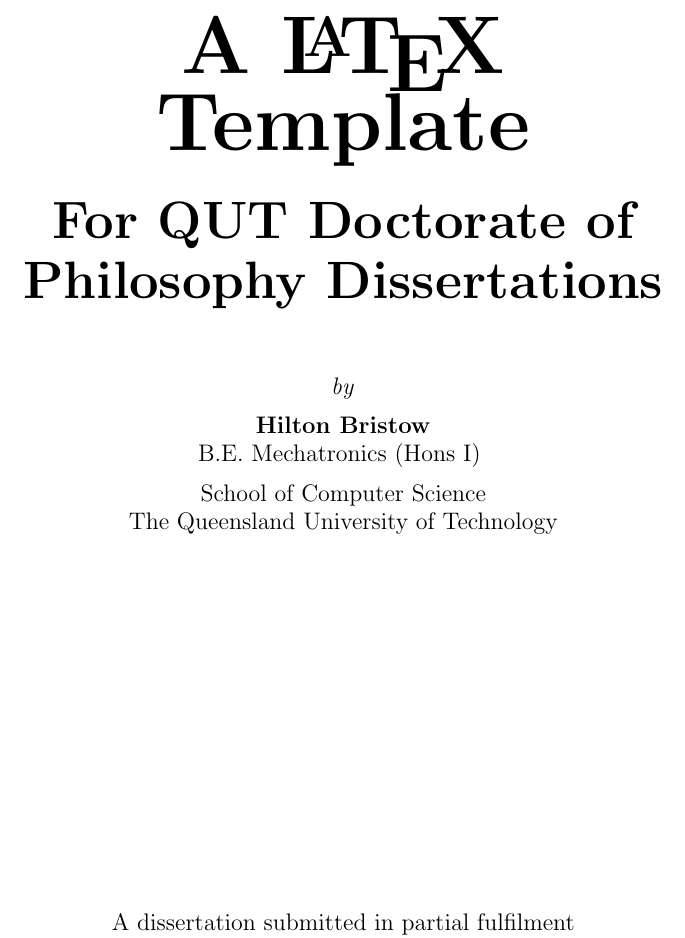
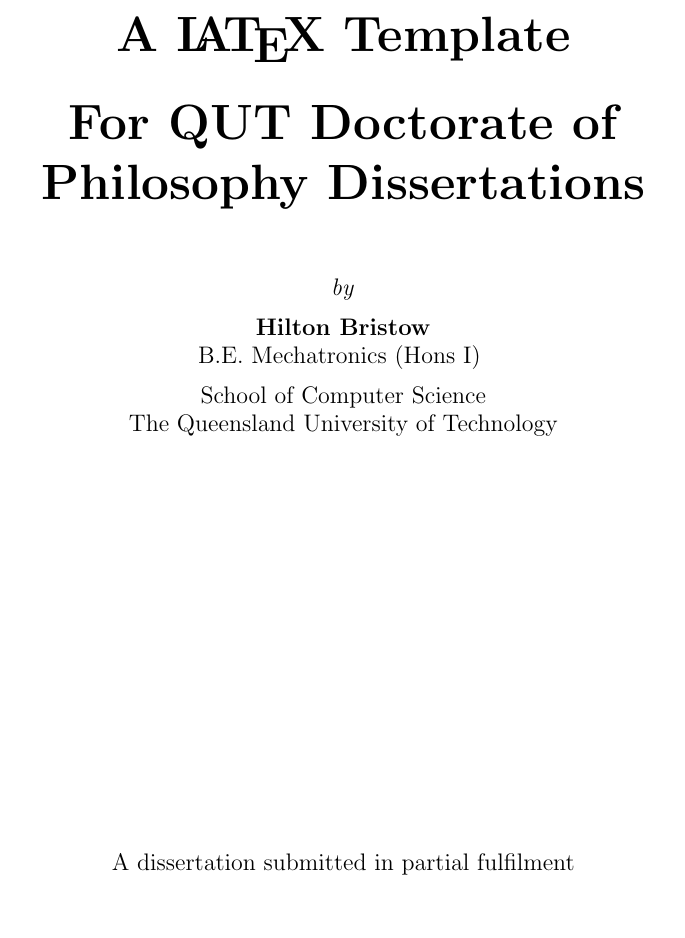
Before and after one commit to hbristow/quthesis, a LaTeX thesis (thesis.tex, which reads quthesis.sty): part of page 1 of 15, cut at the place of the change, the shorter picture padded with empty space. Compiled offline with pdfLaTeX.

Commit message:
Improved commenting and removed superfluous packages

```diff
--- a/quthesis.sty
+++ b/quthesis.sty
@@ -25,12 +32,7 @@
 \RequirePackage{ifthen}
 \RequirePackage{ifxetex}
 \RequirePackage{fancyhdr}
-\RequirePackage{setspace}
-\RequirePackage{graphicx}
 \RequirePackage{xspace}
-\RequirePackage{xparse}
-\RequirePackage{wallpaper}
-\RequirePackage{anyfontsize}
 \RequirePackage[text={4.9in,8.6in},centering,bindingoffset=0in]{geometry}
 \RequirePackage[ocgcolorlinks,pagebackref=true,bookmarks=true]{hyperref}
 \hypersetup{
--- a/thesis.tex
+++ b/thesis.tex
@@ -14,8 +14,6 @@
 % ----------------------------------------------------------------------------
 \usepackage{subfiles}
 \usepackage{amsmath,amssymb}
-\usepackage{lipsum}
-\usepackage{tabularx}
 
 % Custom notation
 \input{notation}
```
Also changed, not shown: thesis.pdf, quthesis.sty (17 more changed lines).
